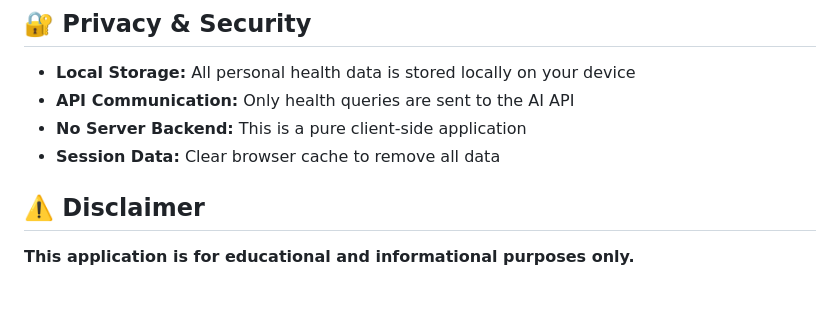
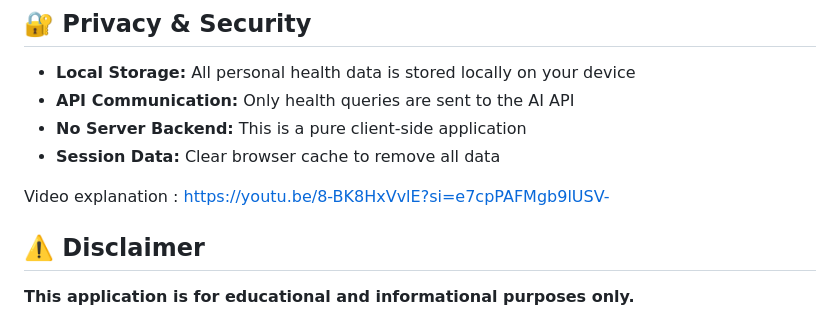
Before and after one commit to Supratik7712/AI-Health-Assistant-PRO, a Markdown page: README.md, the part around the change. GitHub-like rendering; blank space fills up the shorter version.

```diff
--- a/README.md
+++ b/README.md
@@ -160,6 +160,8 @@ All user data is stored locally using browser's `localStorage`:
 - **No Server Backend:** This is a pure client-side application
 - **Session Data:** Clear browser cache to remove all data
 
+Video explanation : https://youtu.be/8-BK8HxVvlE?si=e7cpPAFMgb9lUSV-
+
 ## ⚠️ Disclaimer
 
 **This application is for educational and informational purposes only.**
```
